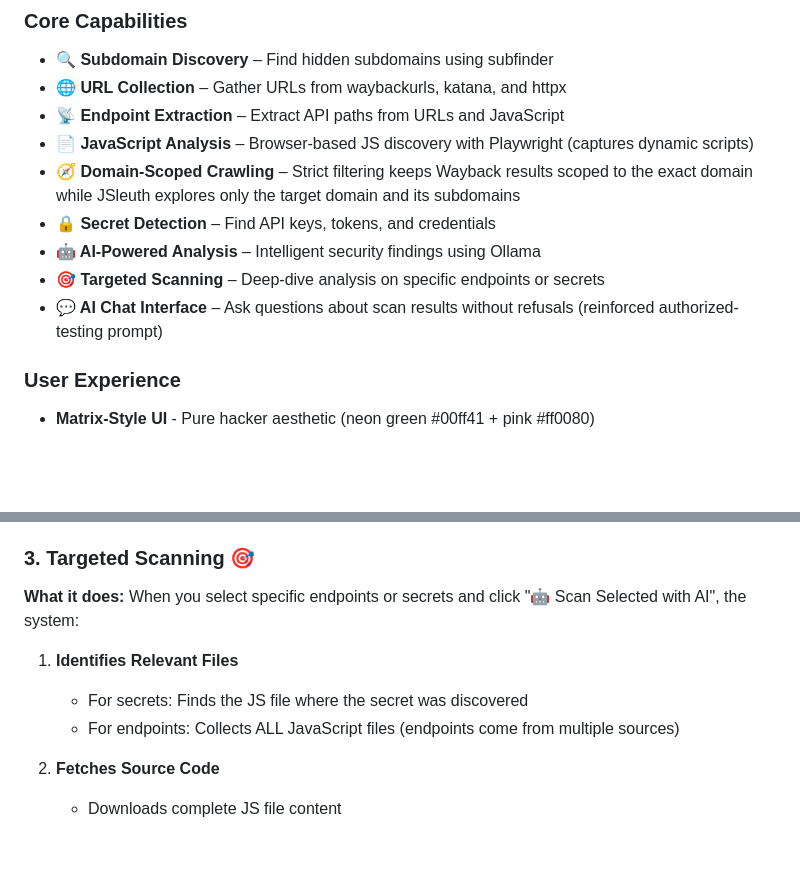
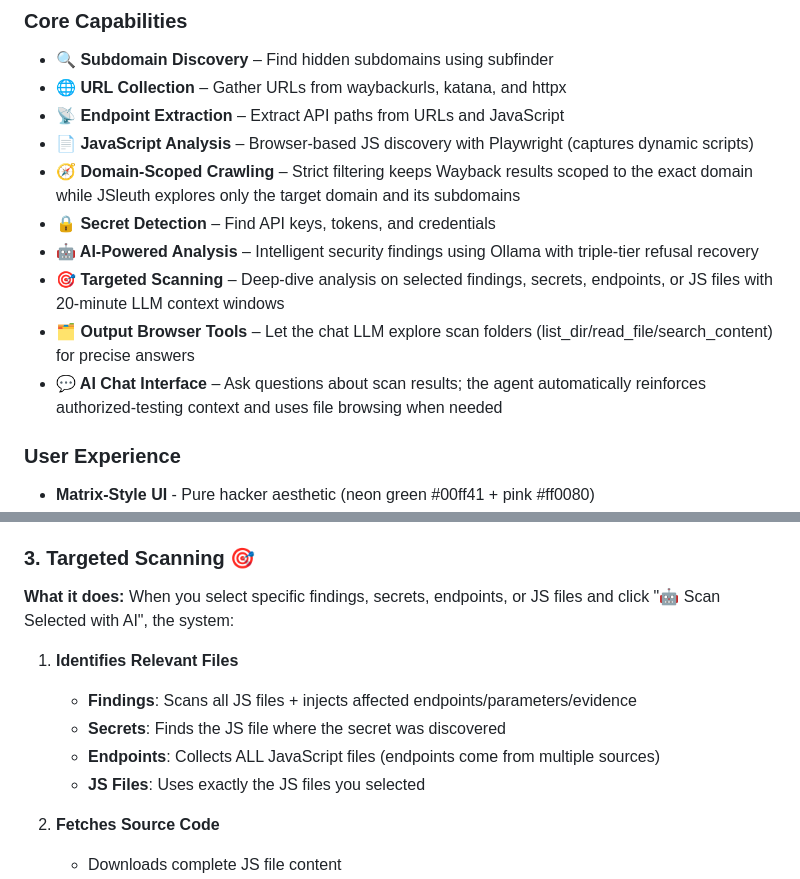
Before and after one commit to cy-cus/hackwithAI, a Markdown page: README.md, 2 parts joined by grey strips. Drawn GitHub-style; blank space fills up the shorter version.

```diff
--- a/README.md
+++ b/README.md
@@ -15,9 +15,10 @@ A cutting-edge reconnaissance platform that combines traditional security tools
 - **📄 JavaScript Analysis** – Browser-based JS discovery with Playwright (captures dynamic scripts)
 - **🧭 Domain-Scoped Crawling** – Strict filtering keeps Wayback results scoped to the exact domain while JSleuth explores only the target domain and its subdomains
 - **🔒 Secret Detection** – Find API keys, tokens, and credentials
-- **🤖 AI-Powered Analysis** – Intelligent security findings using Ollama
-- **🎯 Targeted Scanning** – Deep-dive analysis on specific endpoints or secrets
-- **💬 AI Chat Interface** – Ask questions about scan results without refusals (reinforced authorized-testing prompt)
+- **🤖 AI-Powered Analysis** – Intelligent security findings using Ollama with triple-tier refusal recovery
+- **🎯 Targeted Scanning** – Deep-dive analysis on selected findings, secrets, endpoints, or JS files with 20‑minute LLM context windows
+- **🗂️ Output Browser Tools** – Let the chat LLM explore scan folders (list_dir/read_file/search_content) for precise answers
+- **💬 AI Chat Interface** – Ask questions about scan results; the agent automatically reinforces authorized-testing context and uses file browsing when needed
 
 ### User Experience
 - **Matrix-Style UI** - Pure hacker aesthetic (neon green #00ff41 + pink #ff0080)
@@ -122,11 +123,13 @@ Direct JavaScript analysis:
 ### 3. Targeted Scanning 🎯
 
 **What it does:**
-When you select specific endpoints or secrets and click "🤖 Scan Selected with AI", the system:
+When you select specific findings, secrets, endpoints, or JS files and click "🤖 Scan Selected with AI", the system:
 
 1. **Identifies Relevant Files**
-   - For secrets: Finds the JS file where the secret was discovered
-   - For endpoints: Collects ALL JavaScript files (endpoints come from multiple sources)
+   - **Findings**: Scans all JS files + injects affected endpoints/parameters/evidence
+   - **Secrets**: Finds the JS file where the secret was discovered
+   - **Endpoints**: Collects ALL JavaScript files (endpoints come from multiple sources)
+   - **JS Files**: Uses exactly the JS files you selected
 
 2. **Fetches Source Code**
    - Downloads complete JS file content
```
Also changed, not shown: other parts of README.md (+26 -6 lines).
